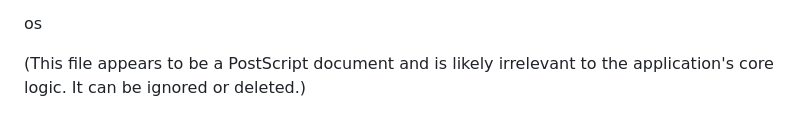
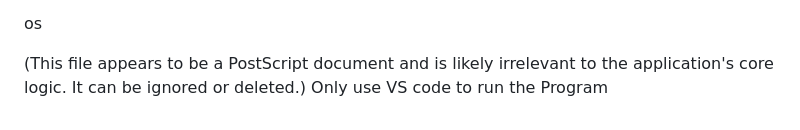
Before and after one commit to Shashwat2023/Serenity-AI-Powered-Health-Triage-Mental-Wellness-Companion, a Markdown page: README.md, the part around the change. GitHub-like rendering.

```diff
--- a/README.md
+++ b/README.md
@@ -203,3 +203,4 @@ os
 
 
 (This file appears to be a PostScript document and is likely irrelevant to the application's core logic. It can be ignored or deleted.)
+Only use VS code to run the Program
```
